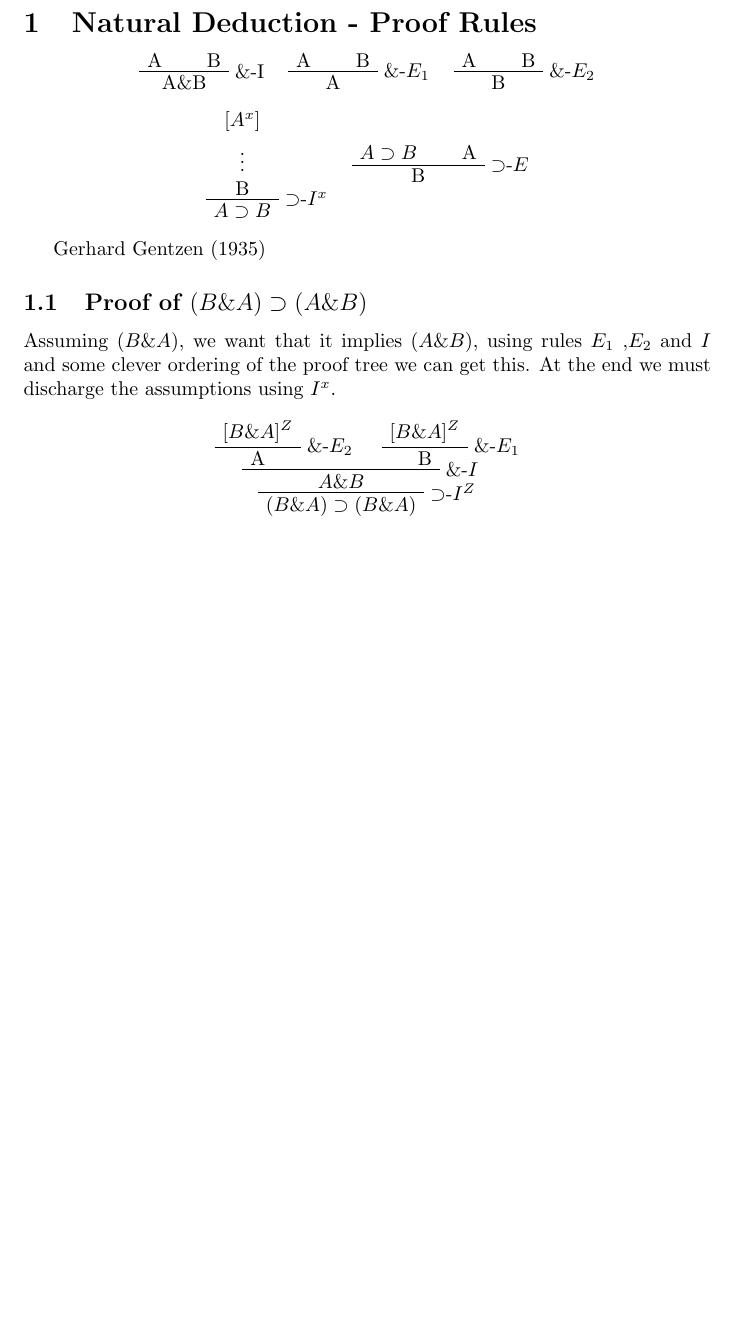
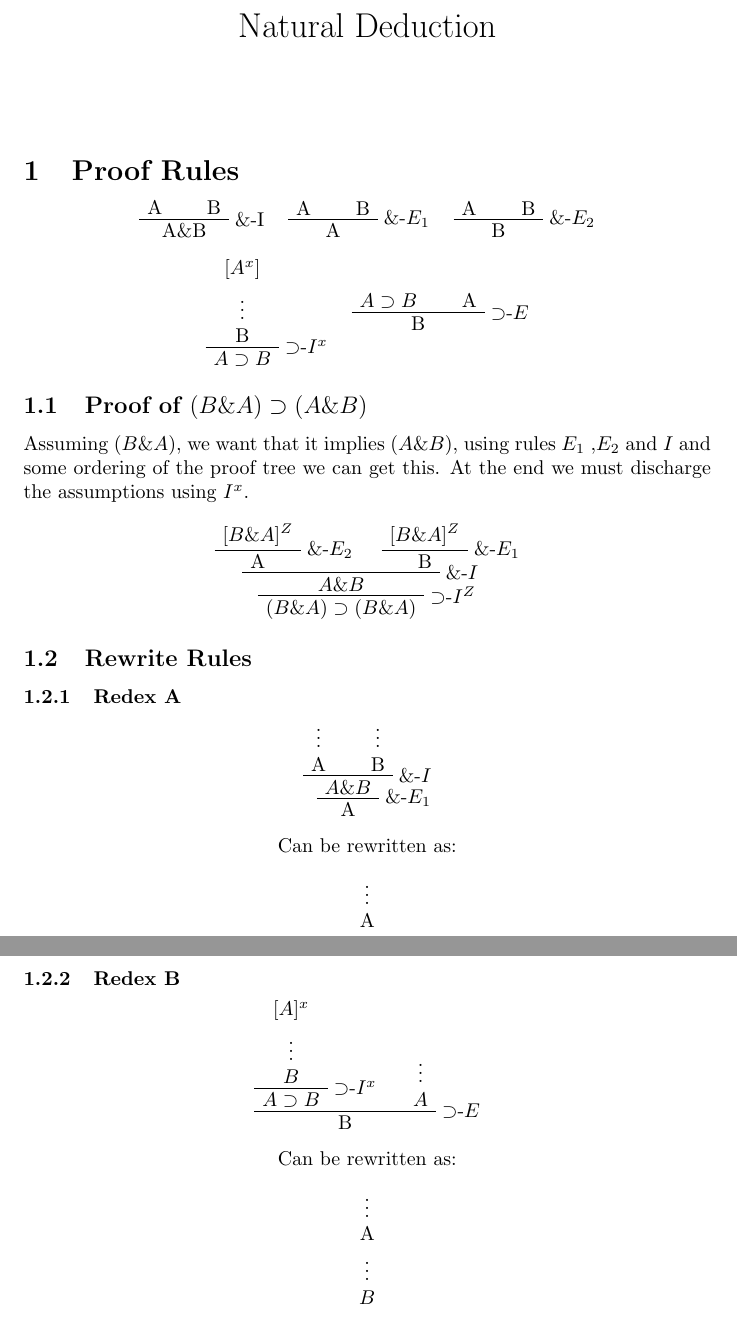
Before and after one commit to adpextwindong/NDNotes, a LaTeX document (main.tex): part of the page before the commit and two parts of pages 1 and 2 of 2 after it, the two joined at a grey line, cut so that both start at the same text, the shorter picture padded with empty space. Compiled offline with pdfLaTeX.

Commit message:
Add rewrite rules

```diff
--- a/main.tex
+++ b/main.tex
@@ -3,7 +3,7 @@
 \usepackage{bussproofs}
 \usepackage{comment}
 
-\title{}
+\title{Natural Deduction}
 \author{}
 \date{}
 
@@ -16,7 +16,7 @@
 % https://tex.stackexchange.com/a/278156
 % https://tex.stackexchange.com/a/214014
 
-\section{Natural Deduction - Proof Rules}
+\section{Proof Rules}
 
 \begin{center}
 
@@ -60,12 +60,9 @@
     \DisplayProof
 \end{tabular}
 \end{center}
-
-Gerhard Gentzen (1935)
-
 \subsection{Proof of $(B \& A) \supset (A \& B)$}
 
-Assuming $(B \& A)$, we want that it implies $(A \& B)$, using rules $E_1$ ,$E_2$ and $I$  and some clever ordering of the proof tree we can get this. At the end we must discharge the assumptions using $I^x$.
+Assuming $(B \& A)$, we want that it implies $(A \& B)$, using rules $E_1$ ,$E_2$ and $I$  and some ordering of the proof tree we can get this. At the end we must discharge the assumptions using $I^x$.
 
 \begin{center}
     \AxiomC{$[B \& A]^Z$}
@@ -84,5 +81,69 @@ Assuming $(B \& A)$, we want that it implies $(A \& B)$, using rules $E_1$ ,$E_2
     \DisplayProof
 \end{center}
 
+\subsection{Rewrite Rules}
+
+\subsubsection{Redex A}
+\begin{center}
+        \AxiomC{$\vdots$}
+        \noLine
+        \UnaryInfC{A}
+
+        \AxiomC{$\vdots$}
+        \noLine
+        \UnaryInfC{B}
+
+    \RightLabel{$\&$-$I$}
+    \BinaryInfC{$A\&B$}
+
+    \RightLabel{$\&$-$E_1$}
+    \UnaryInfC{A}
+    \DisplayProof
+
+\end{center}
+\begin{center}
+    Can be rewritten as:
+\end{center}
+\begin{center}
+
+    \AxiomC{$\vdots$}
+    \noLine
+    \UnaryInfC{A}
+    \DisplayProof
+\end{center}
+
+\subsubsection{Redex B}
+
+\begin{center}
+    \AxiomC{$[A]^x$}
+    \noLine
+    \UnaryInfC{$\vdots$}
+    \noLine
+    \UnaryInfC{$B$}
+    \RightLabel{$\supset$-$I^x$}
+    \UnaryInfC{$A\supset B$}
+
+    \AxiomC{$\vdots$}
+    \noLine
+    \UnaryInfC{$A$}
+
+    \RightLabel{$\supset$-$E$}
+    \BinaryInfC{B}
+
+    \DisplayProof
+\end{center}
+\begin{center}
+    Can be rewritten as:
+\end{center}
+\begin{center}
+    \AxiomC{$\vdots$}
+    \noLine
+    \UnaryInfC{A}
+    \noLine
+    \UnaryInfC{$\vdots$}
+    \noLine
+    \UnaryInfC{$B$}
+    \DisplayProof
+\end{center}
 
 \end{document}
```
